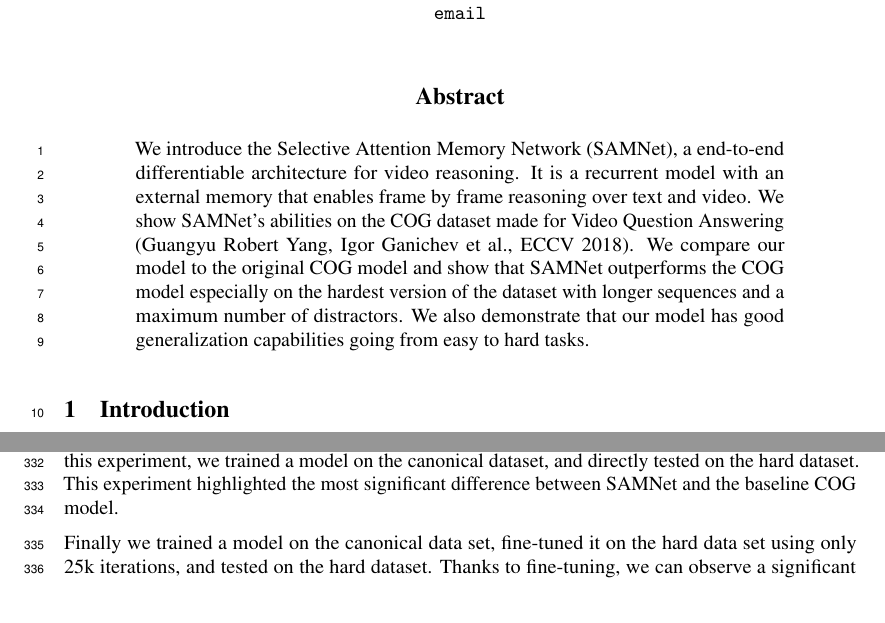
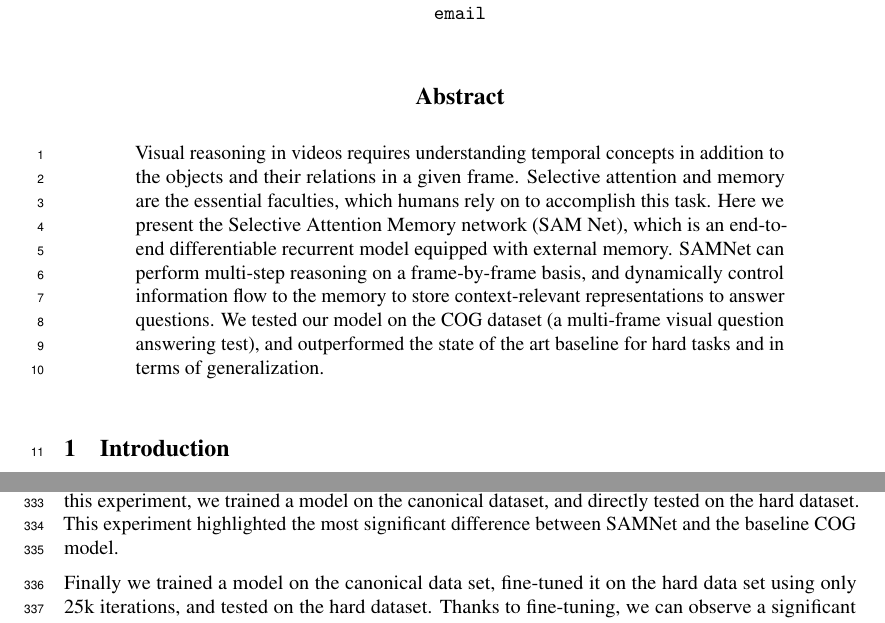
Before and after one commit to IBM/mi-visual-reasoning-pubs, a LaTeX paper (2019_neurips_vigil/vigil_2019_main.tex): two parts of pages 1 and 11 of 12, joined at a grey line, cut so that both start at the same text. Compiled offline with pdfLaTeX.

Commit message:
abstract

```diff
--- a/2019_neurips_vigil/vigil_2019_main.tex
+++ b/2019_neurips_vigil/vigil_2019_main.tex
@@ -103,8 +103,9 @@
 
 	\maketitle
 	\begin{abstract}
-		We introduce the Selective Attention Memory Network (SAMNet), a end-to-end differentiable architecture for video reasoning. It is a recurrent model with an external memory that enables frame by frame reasoning over text and video.
-		We show SAMNet's abilities on the COG dataset made for Video Question Answering (Guangyu Robert Yang, Igor Ganichev et al., ECCV 2018). We compare our model to the original COG model and show that SAMNet outperforms the COG model especially on the hardest version of the dataset with longer sequences and a maximum number of distractors. We also demonstrate that our model has good generalization capabilities going from easy to hard tasks.
+	Visual reasoning in videos requires understanding temporal concepts in addition to the objects and their relations in a given frame.  Selective attention and memory are the essential faculties, which humans rely on to accomplish this task.  Here we present the Selective Attention Memory network (SAM Net), which is an end-to-end differentiable recurrent model equipped with external memory.  SAMNet can perform multi-step reasoning on a frame-by-frame basis, and dynamically control information flow to the memory to store context-relevant representations to answer questions. We tested our model on the COG dataset (a multi-frame visual question answering test), and outperformed the state of the art baseline for hard tasks and in terms of generalization.
+%		We introduce the Selective Attention Memory Network (SAMNet), a end-to-end differentiable architecture for video reasoning. It is a recurrent model with an external memory that enables frame by frame reasoning over text and video.
+%		We show SAMNet's abilities on the COG dataset made for Video Question Answering (Guangyu Robert Yang, Igor Ganichev et al., ECCV 2018). We compare our model to the original COG model and show that SAMNet outperforms the COG model especially on the hardest version of the dataset with longer sequences and a maximum number of distractors. We also demonstrate that our model has good generalization capabilities going from easy to hard tasks.
 
 
 
```
